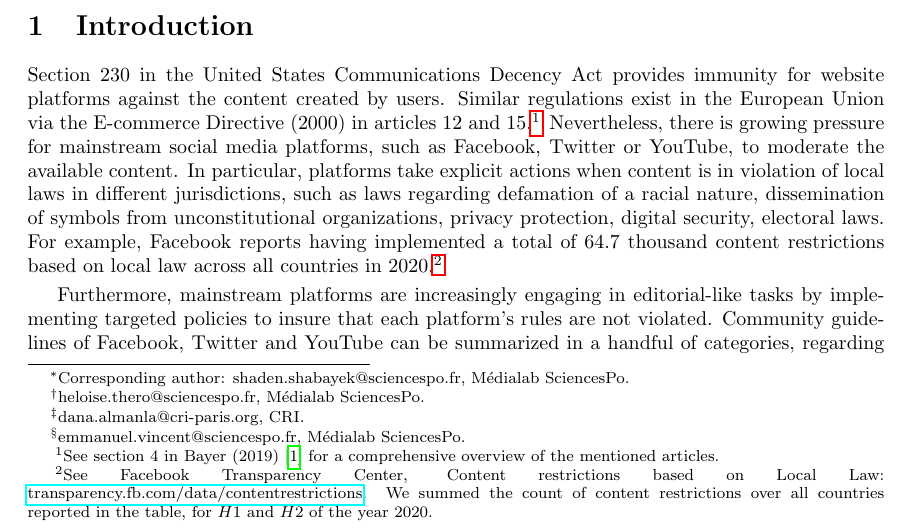
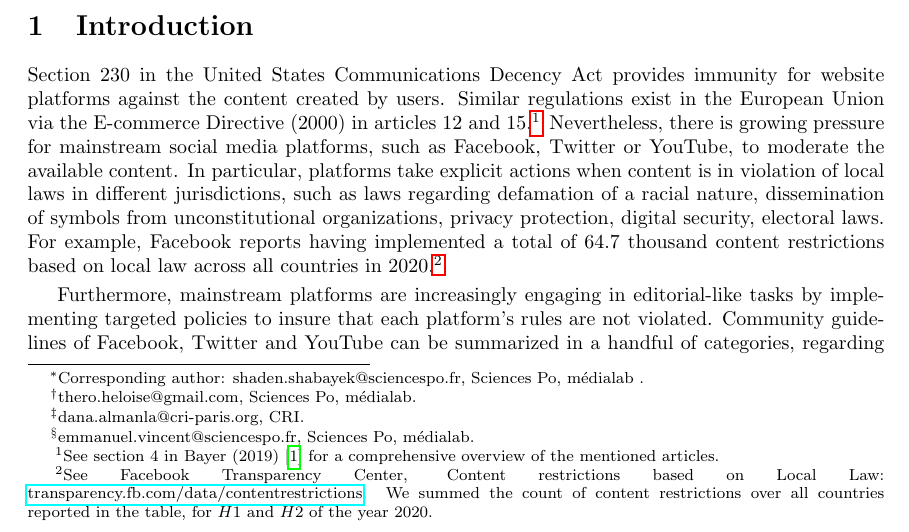
Before and after one commit to medialab/webclim_misinformation_related_interventions, a LaTeX paper (article/draft.tex): part of page 1 of 27, cut so that both start at the same text. Compiled offline with pdfLaTeX.

Commit message:
cosmetic changes

```diff
--- a/article/draft.tex
+++ b/article/draft.tex
@@ -82,7 +82,7 @@
 \begin{document}
 
 \title{Monitoring misinformation related interventions by Facebook, Twitter and YouTube: methods and illustration.}
-\author{Shaden Shabayek\footnote{Corresponding author: shaden.shabayek@sciencespo.fr, M\'{e}dialab SciencesPo.}, H\'{e}lo\"{i}se Th\'{e}ro\footnote{heloise.thero@sciencespo.fr, M\'{e}dialab SciencesPo.}, Dana Almanla\footnote{dana.almanla@cri-paris.org, CRI.}, Emmanuel Vincent\footnote{emmanuel.vincent@sciencespo.fr, M\'{e}dialab SciencesPo.}}
+\author{Shaden Shabayek\footnote{Corresponding author: shaden.shabayek@sciencespo.fr, Sciences Po, m\'{e}dialab .}, H\'{e}lo\"{i}se Th\'{e}ro\footnote{thero.heloise@gmail.com, Sciences Po, m\'{e}dialab.}, Dana Almanla\footnote{dana.almanla@cri-paris.org, CRI.}, Emmanuel Vincent\footnote{emmanuel.vincent@sciencespo.fr, Sciences Po, m\'{e}dialab.}}
 \date{September 27, 2021}
 \maketitle
 
```
